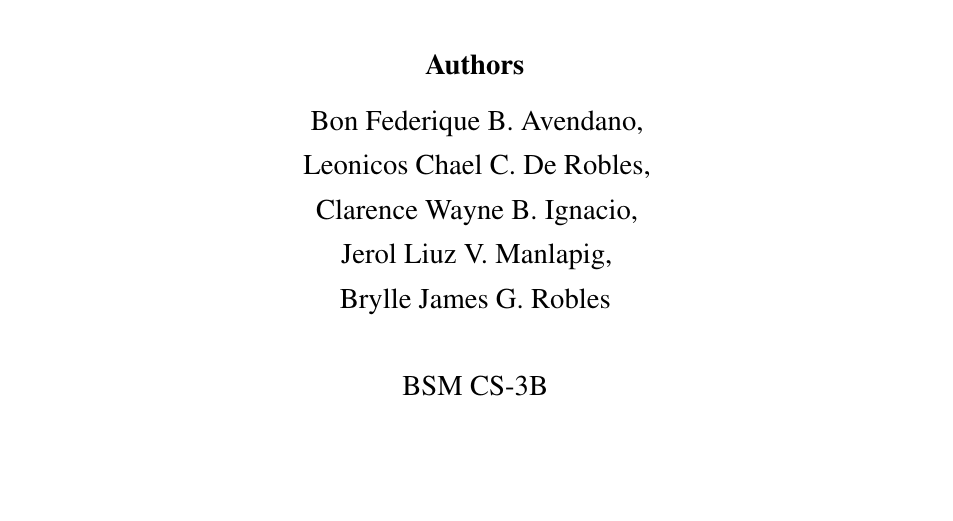
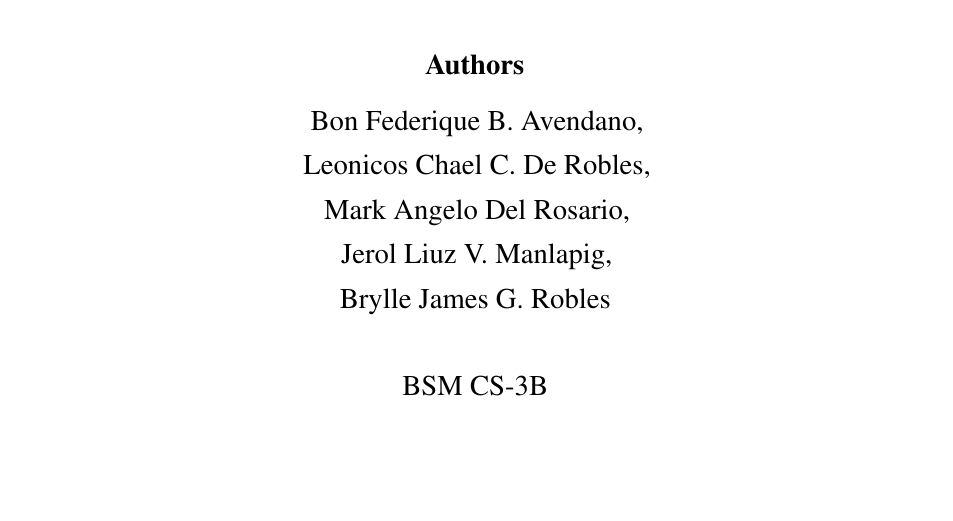
Before and after one commit to S3ikou/heart-disease-model-comparison, a LaTeX paper (paper/main.tex): part of page 1 of 19, cut so that both start at the same text. Compiled offline with pdfLaTeX.

Commit message:
main.tex

```diff
--- a/paper/main.tex
+++ b/paper/main.tex
@@ -79,7 +79,7 @@
 
     {\large\bfseries Authors\par}
     \vspace{0.2cm}
-    {\large Bon Federique B. Avendano,\\ Leonicos Chael C. De Robles,\\ Clarence Wayne B. Ignacio,\\ Jerol Liuz V. Manlapig,\\ Brylle James G. Robles\par}
+    {\large Bon Federique B. Avendano,\\ Leonicos Chael C. De Robles,\\ Mark Angelo Del Rosario,\\ Jerol Liuz V. Manlapig,\\ Brylle James G. Robles\par}
 
     \vspace{0.3in}
 
```
